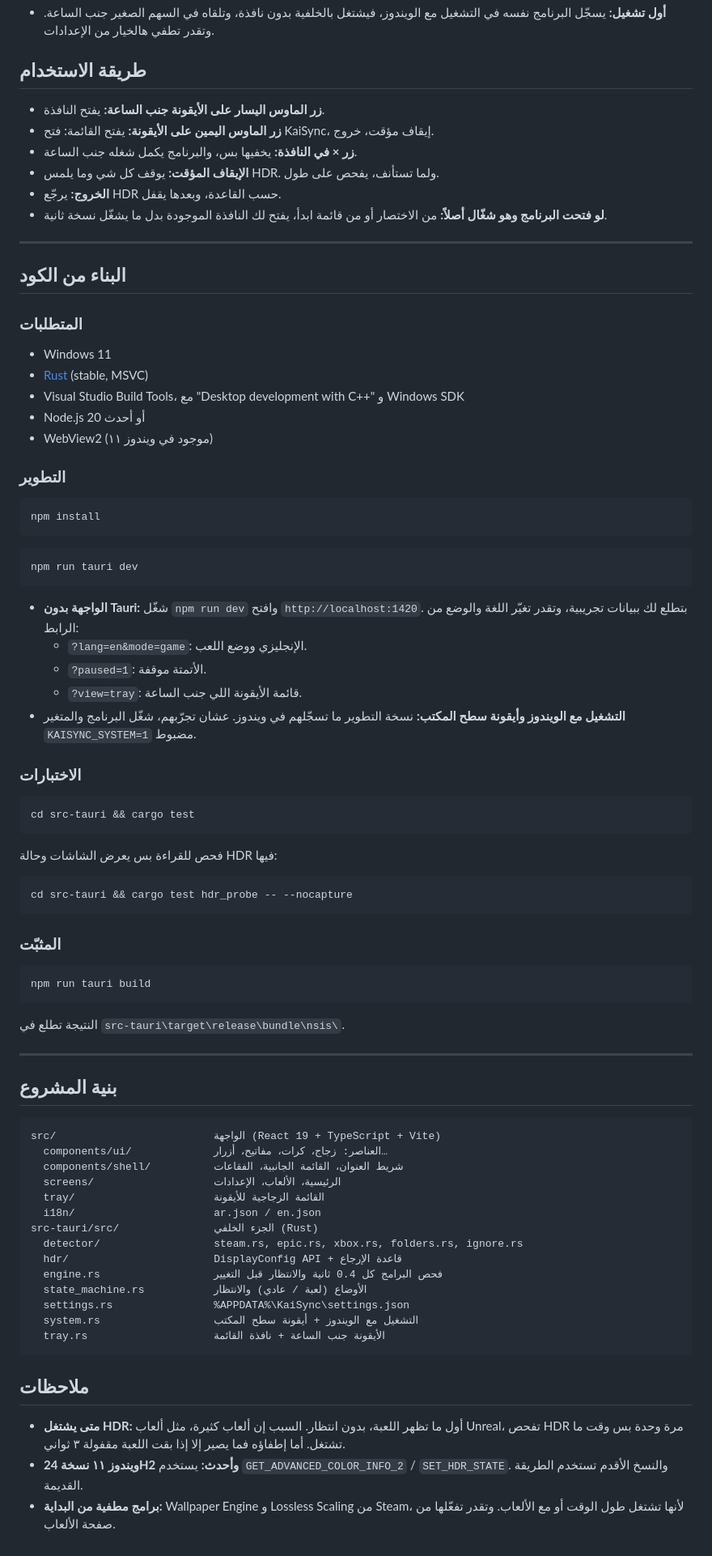
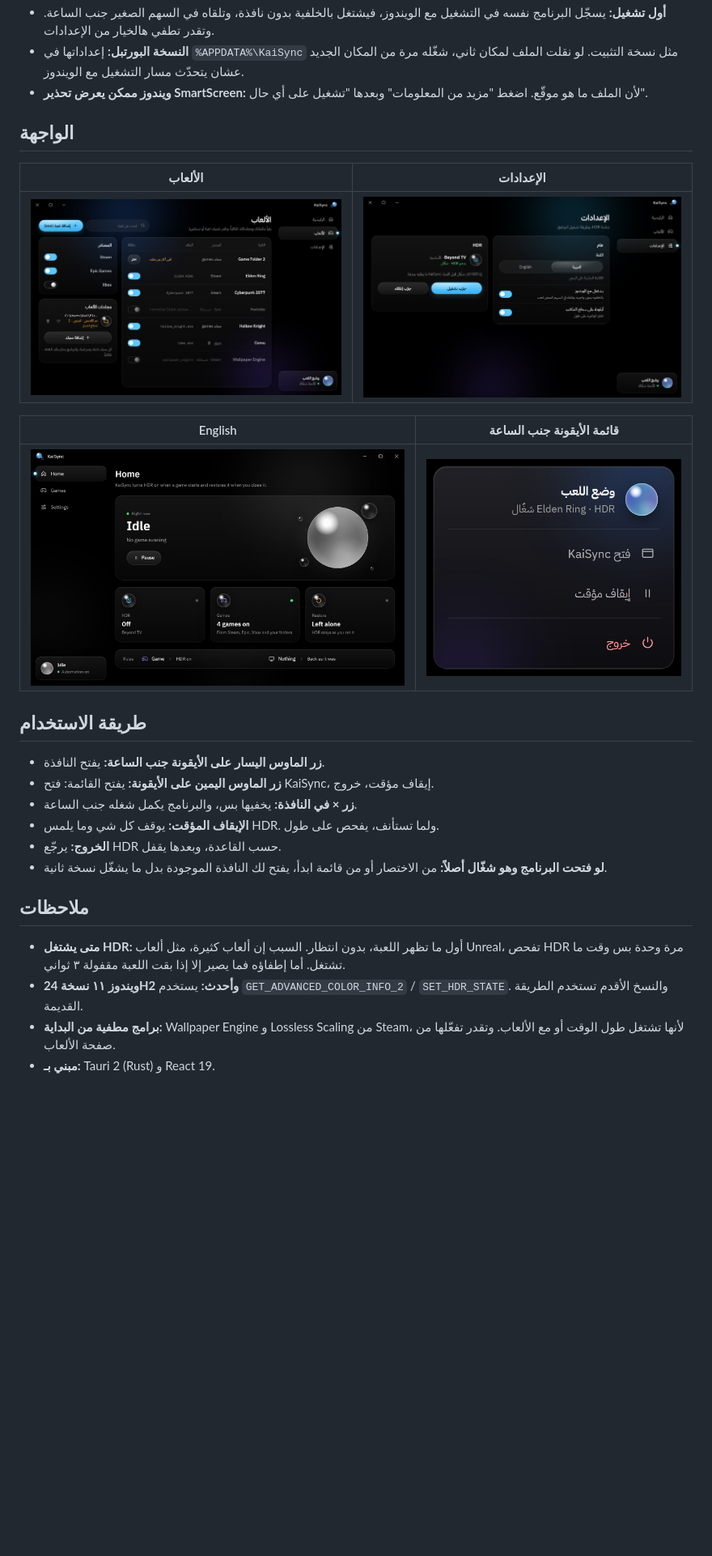
Before and after one commit to kai39x/KaiSync, a Markdown page: README.md, the part around one of its changes. Shown at 81% size. Rendered like a GitHub page; pictures changed too: docs/screenshots/games-ar.png (added), docs/screenshots/home-en.png (added), docs/screenshots/settings-ar.png (added); blank space fills up the shorter version.

Commit message:
Release 1.0.0: screenshots, download section, autostart path fix
- Version 1.0.0 (package.json, Cargo.toml, tauri.conf.json)
- README: screenshots, setup vs portable downloads; build instructions removed
- Autostart always rewrites the Run entry with the current exe, so moving from
  a portable copy or a build folder to the installed app updates the path

Co-Authored-By: Claude Opus 5.5 <noreply@anthropic.com>

````diff
--- a/README.md
+++ b/README.md
@@ -27,4 +28,16 @@ src-tauri\target\release\bundle\nsis\KaiSync_0.1.0_x64-setup.exe
 - **أول تشغيل:** يسجّل البرنامج نفسه في التشغيل مع الويندوز، فيشتغل بالخلفية بدون نافذة، وتلقاه في السهم الصغير جنب الساعة. وتقدر تطفي هالخيار من الإعدادات.
+- **النسخة البورتبل:** إعداداتها في `%APPDATA%\KaiSync` مثل نسخة التثبيت. لو نقلت الملف لمكان ثاني، شغّله مرة من المكان الجديد عشان يتحدّث مسار التشغيل مع الويندوز.
+- **ويندوز ممكن يعرض تحذير SmartScreen:** لأن الملف ما هو موقّع. اضغط "مزيد من المعلومات" وبعدها "تشغيل على أي حال".
+
+## الواجهة
+
+| الألعاب | الإعدادات |
+|---|---|
+| ![الألعاب](docs/screenshots/games-ar.png) | ![الإعدادات](docs/screenshots/settings-ar.png) |
+
+| English | قائمة الأيقونة جنب الساعة |
+|---|---|
+| ![Home in English](docs/screenshots/home-en.png) | ![قائمة الأيقونة](docs/screenshots/tray-ar.png) |
 
 ## طريقة الاستخدام
 
@@ -35,77 +48,9 @@ src-tauri\target\release\bundle\nsis\KaiSync_0.1.0_x64-setup.exe
 - **الخروج:** يرجّع HDR حسب القاعدة، وبعدها يقفل.
 - **لو فتحت البرنامج وهو شغّال أصلاً:** من الاختصار أو من قائمة ابدأ، يفتح لك النافذة الموجودة بدل ما يشغّل نسخة ثانية.
 
----
-
-## البناء من الكود
-
-### المتطلبات
-
-- Windows 11
-- [Rust](https://rustup.rs) (stable, MSVC)
-- Visual Studio Build Tools، مع "Desktop development with C++" و Windows SDK
-- Node.js 20 أو أحدث
-- WebView2 (موجود في ويندوز ١١)
-
-### التطوير
-
-```bash
-npm install
-```
-
-```bash
-npm run tauri dev
-```
-
-- **الواجهة بدون Tauri:** شغّل `npm run dev` وافتح `http://localhost:1420`. بتطلع لك ببيانات تجريبية، وتقدر تغيّر اللغة والوضع من الرابط:
-  - `?lang=en&mode=game`: الإنجليزي ووضع اللعب.
-  - `?paused=1`: الأتمتة موقفة.
-  - `?view=tray`: قائمة الأيقونة اللي جنب الساعة.
-- **التشغيل مع الويندوز وأيقونة سطح المكتب:** نسخة التطوير ما تسجّلهم في ويندوز. عشان تجرّبهم، شغّل البرنامج والمتغير `KAISYNC_SYSTEM=1` مضبوط.
-
-### الاختبارات
-
-```bash
-cd src-tauri && cargo test
-```
-
-فحص للقراءة بس يعرض الشاشات وحالة HDR فيها:
-
-```bash
-cd src-tauri && cargo test hdr_probe -- --nocapture
-```
-
-### المثبّت
-
-```bash
-npm run tauri build
-```
-
-النتيجة تطلع في `src-tauri\target\release\bundle\nsis\`.
-
----
-
-## بنية المشروع
-
-```
-src/                         الواجهة (React 19 + TypeScript + Vite)
-  components/ui/             العناصر: زجاج، كرات، مفاتيح، أزرار…
-  components/shell/          شريط العنوان، القائمة الجانبية، الفقاعات
-  screens/                   الرئيسية، الألعاب، الإعدادات
-  tray/                      القائمة الزجاجية للأيقونة
-  i18n/                      ar.json / en.json
-src-tauri/src/               الجزء الخلفي (Rust)
-  detector/                  steam.rs, epic.rs, xbox.rs, folders.rs, ignore.rs
-  hdr/                       DisplayConfig API + قاعدة الإرجاع
-  engine.rs                  فحص البرامج كل 0.4 ثانية والانتظار قبل التغيير
-  state_machine.rs           الأوضاع (لعبة / عادي) والانتظار
-  settings.rs                %APPDATA%\KaiSync\settings.json
-  system.rs                  التشغيل مع الويندوز + أيقونة سطح المكتب
-  tray.rs                    الأيقونة جنب الساعة + نافذة القائمة
-```
-
 ## ملاحظات
 
 - **متى يشتغل HDR:** أول ما تظهر اللعبة، بدون انتظار. السبب إن ألعاب كثيرة، مثل ألعاب Unreal، تفحص HDR مرة وحدة بس وقت ما تشتغل. أما إطفاؤه فما يصير إلا إذا بقت اللعبة مقفولة ٣ ثواني.
 - **ويندوز ١١ نسخة 24H2 وأحدث:** يستخدم `GET_ADVANCED_COLOR_INFO_2` / `SET_HDR_STATE`. والنسخ الأقدم تستخدم الطريقة القديمة.
 - **برامج مطفية من البداية:** Wallpaper Engine و Lossless Scaling من Steam، لأنها تشتغل طول الوقت أو مع الألعاب. وتقدر تفعّلها من صفحة الألعاب.
+- **مبني بـ:** Tauri 2 (Rust) و React 19.
````
Also changed, not shown: other parts of README.md (+8 -7 lines), docs/screenshots/home-ar.png (added), 6 other files.
